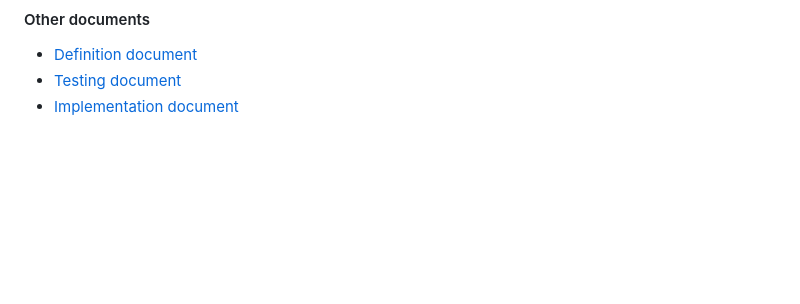
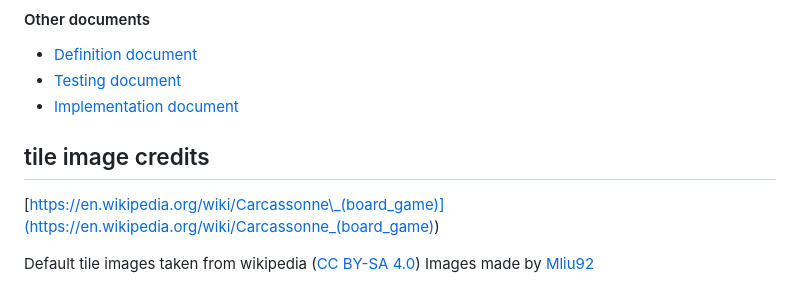
Before and after one commit to motsgar/carcassonne-map-generator, a Markdown page: README.md, the part around the change. Rendered like a GitHub page; blank space fills up the shorter version.

```diff
--- a/README.md
+++ b/README.md
@@ -18,3 +18,10 @@ Project is available at [https://carcassonne.motsgar.fi](https://carcassonne.mot
 -   [Definition document](./documentation/definition-document.md)
 -   [Testing document](./documentation/testing-document.md)
 -   [Implementation document](./documentation/implementation-document.md)
+
+## tile image credits
+
+[https://en.wikipedia.org/wiki/Carcassonne\_(board_game)](<https://en.wikipedia.org/wiki/Carcassonne_(board_game)>)
+
+Default tile images taken from wikipedia ([CC BY-SA 4.0](https://creativecommons.org/licenses/by-sa/4.0/))
+Images made by [Mliu92](https://commons.wikimedia.org/wiki/User:Mliu92)
```
Also changed, not shown: public/defaultTiles.png (added), 1 other file.
